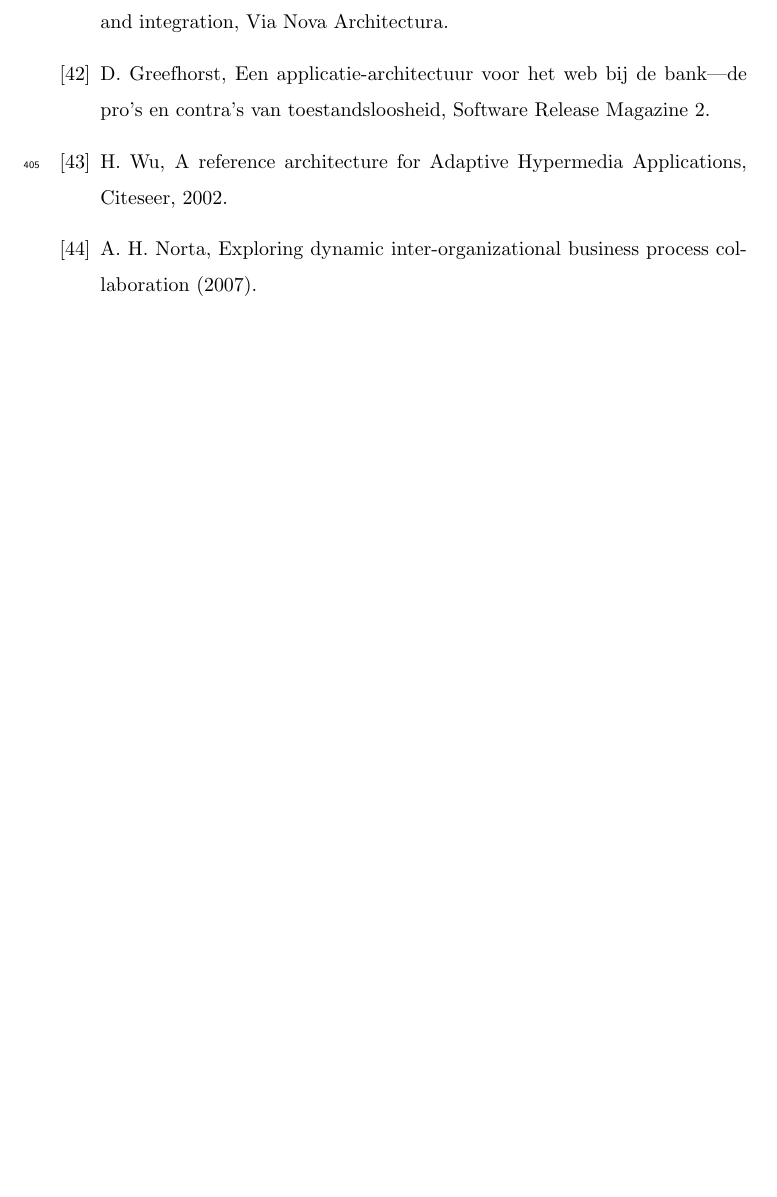
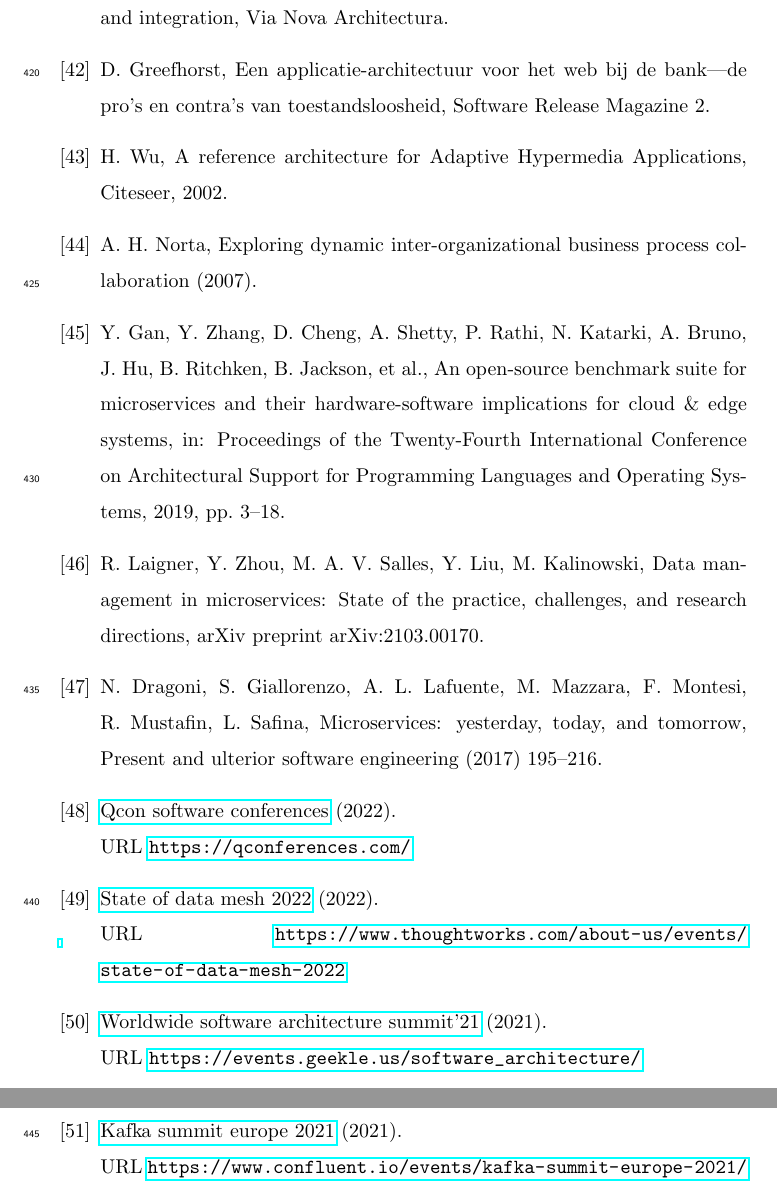
Before and after one commit to Polyhistor/Cybermycelium-Distributed-domain-driven-architecture-for-big-data-systems, a LaTeX paper (Domain-driven-distributed-RA-for-BD.tex, which reads mybibfile.bib): part of page 15 of 15 before the commit and two parts of pages 16 and 17 of 17 after it, the two joined at a grey line, cut so that both start at the same text, the shorter picture padded with empty space. The pictures show the PDF file Domain-driven-distributed-RA-for-BD.pdf that the author committed with the source.

Commit message:
finished the conferences section

```diff
--- a/mybibfile.bib
+++ b/mybibfile.bib
@@ -924,4 +924,45 @@
   organization = {IEEE}
 }
 
+@article{laigner2021data,
+  title   = {Data Management in Microservices: State of the Practice, Challenges, and Research Directions},
+  author  = {Laigner, Rodrigo and Zhou, Yongluan and Salles, Marcos Antonio Vaz and Liu, Yijian and Kalinowski, Marcos},
+  journal = {arXiv preprint arXiv:2103.00170},
+  year    = {2021}
+}
 
+@article{dragoni2017microservices,
+  title     = {Microservices: yesterday, today, and tomorrow},
+  author    = {Dragoni, Nicola and Giallorenzo, Saverio and Lafuente, Alberto Lluch and Mazzara, Manuel and Montesi, Fabrizio and Mustafin, Ruslan and Safina, Larisa},
+  journal   = {Present and ulterior software engineering},
+  pages     = {195--216},
+  year      = {2017},
+  publisher = {Springer}
+}
+
+@misc{QCON,
+  url       = {https://qconferences.com/},
+  title     = {QCon Software Conferences},
+  year      = {2022},
+  publisher = {QCON}
+}
+
+@misc{ThoughtWorks,
+  url       = {https://www.thoughtworks.com/about-us/events/state-of-data-mesh-2022},
+  title     = {State of Data Mesh 2022},
+  year      = {2022},
+  publisher = {ThoughtWorks}
+}
+
+@misc{Geekle,
+  url       = {https://events.geekle.us/software_architecture/},
+  title     = {Worldwide Software Architecture Summit'21},
+  year      = {2021},
+  publisher = {Geekle}
+}
+
+@misc{KafkaSummit,
+  url       = {https://www.confluent.io/events/kafka-summit-europe-2021/},
+  title     = {Kafka Summit Europe 2021},
+  year      = {2021},
+  publisher = {Confluent}
```
Also changed, not shown: Domain-driven-distributed-RA-for-BD.tex (+3 -1 lines), Domain-driven-distributed-RA-for-BD.bbl, Domain-driven-distributed-RA-for-BD.pdf, mybibfile.bib (11 more changed lines), 5 other files.
